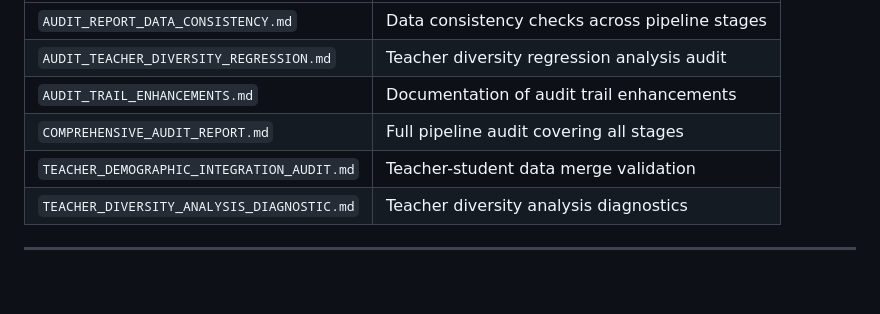
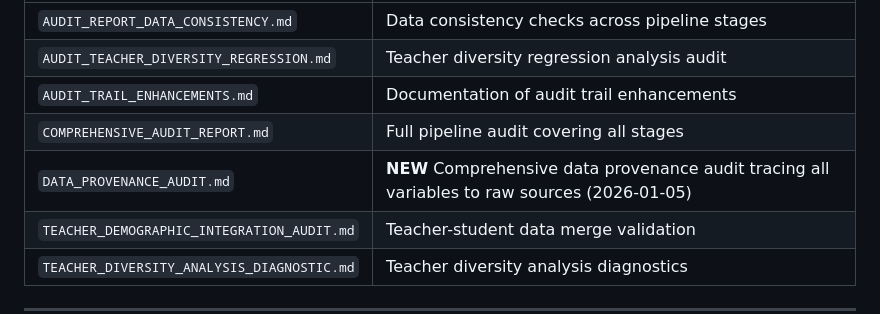
Before and after one commit to MDCORRAL/reach-suspensions, a Markdown page: docs/README.md, the part around the change. Drawn GitHub-style; blank space fills up the shorter version.

```diff
--- a/docs/README.md
+++ b/docs/README.md
@@ -30,6 +30,7 @@ Comprehensive audit reports documenting data quality, pipeline validation, and a
 | `AUDIT_TEACHER_DIVERSITY_REGRESSION.md` | Teacher diversity regression analysis audit |
 | `AUDIT_TRAIL_ENHANCEMENTS.md` | Documentation of audit trail enhancements |
 | `COMPREHENSIVE_AUDIT_REPORT.md` | Full pipeline audit covering all stages |
+| `DATA_PROVENANCE_AUDIT.md` | **NEW** Comprehensive data provenance audit tracing all variables to raw sources (2026-01-05) |
 | `TEACHER_DEMOGRAPHIC_INTEGRATION_AUDIT.md` | Teacher-student data merge validation |
 | `TEACHER_DIVERSITY_ANALYSIS_DIAGNOSTIC.md` | Teacher diversity analysis diagnostics |
 
```
Also changed, not shown: docs/audits/DATA_PROVENANCE_AUDIT.md (added, +437 -0 lines).
